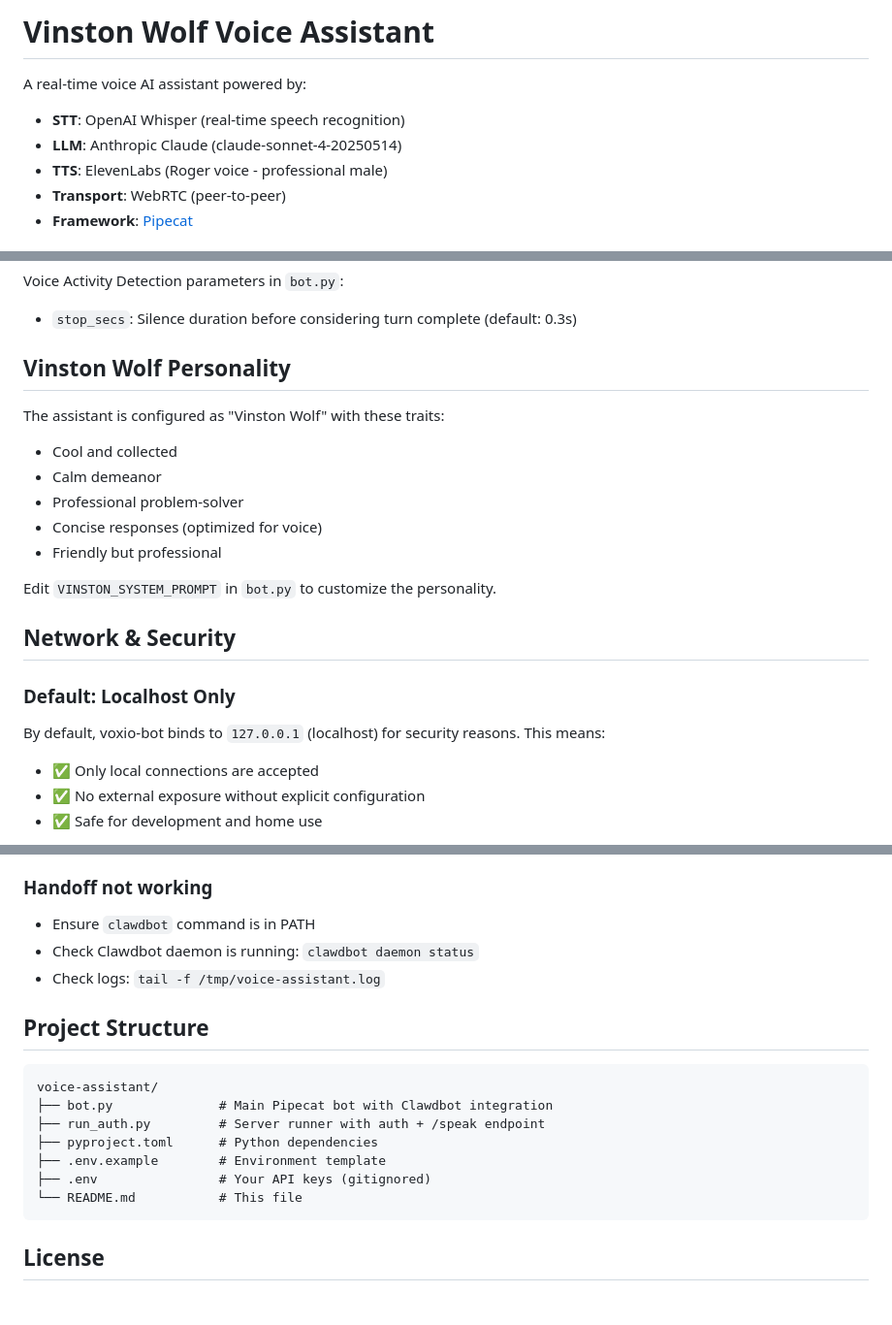
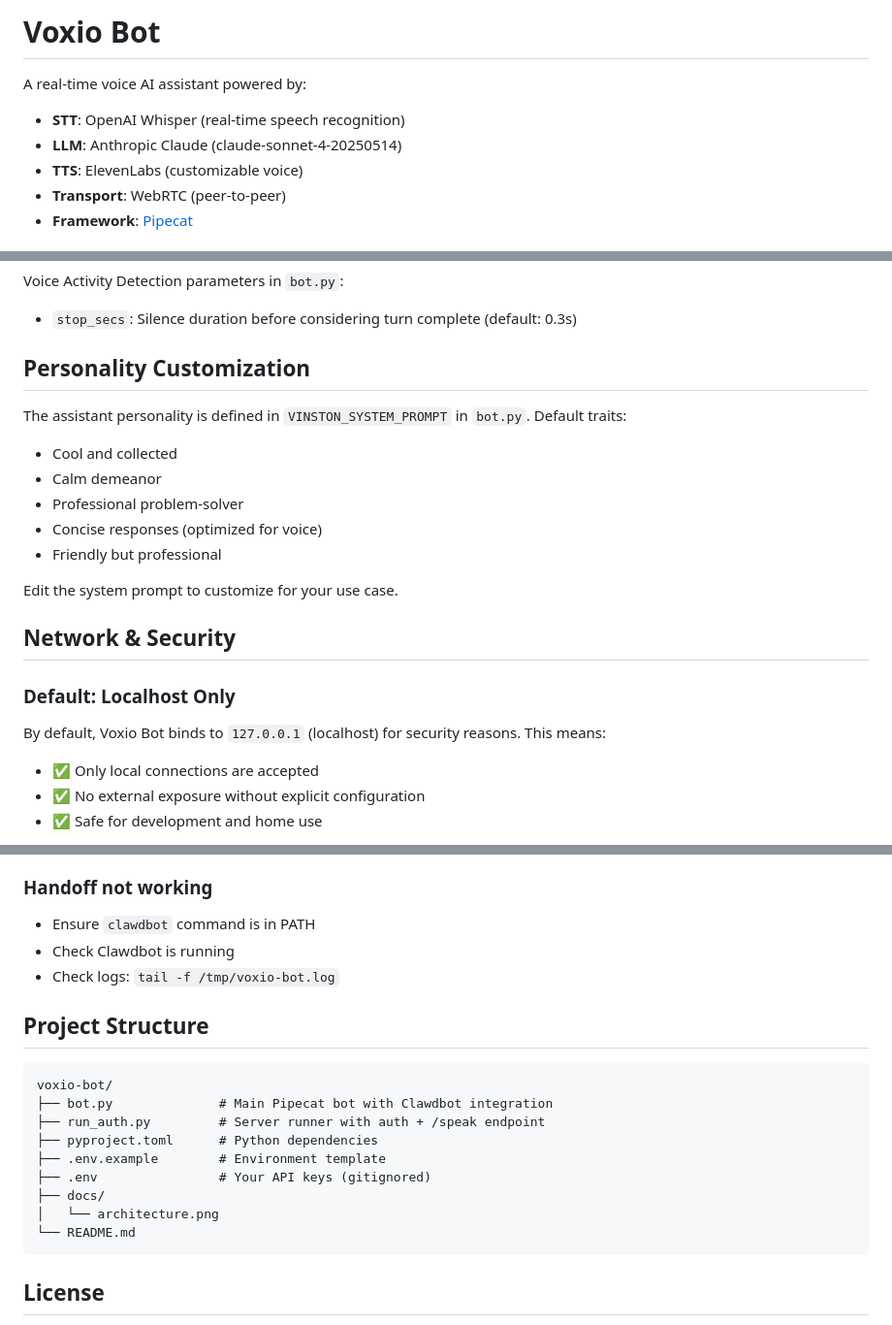
Before and after one commit to visionik/voxio-bot, a Markdown page: README.md, 3 parts joined by grey strips. Shown at 97% size. Rendered like a GitHub page.

````diff
--- a/README.md
+++ b/README.md
@@ -1,9 +1,9 @@
-# Vinston Wolf Voice Assistant
+# Voxio Bot
 
 A real-time voice AI assistant powered by:
 - **STT**: OpenAI Whisper (real-time speech recognition)
 - **LLM**: Anthropic Claude (claude-sonnet-4-20250514)
-- **TTS**: ElevenLabs (Roger voice - professional male)
+- **TTS**: ElevenLabs (customizable voice)
 - **Transport**: WebRTC (peer-to-peer)
 - **Framework**: [Pipecat](https://pipecat.ai)
 
@@ -156,22 +156,22 @@ Claude model can be changed in `bot.py`:
 Voice Activity Detection parameters in `bot.py`:
 - `stop_secs`: Silence duration before considering turn complete (default: 0.3s)
 
-## Vinston Wolf Personality
+## Personality Customization
 
-The assistant is configured as "Vinston Wolf" with these traits:
+The assistant personality is defined in `VINSTON_SYSTEM_PROMPT` in `bot.py`. Default traits:
 - Cool and collected
 - Calm demeanor
 - Professional problem-solver
 - Concise responses (optimized for voice)
 - Friendly but professional
 
-Edit `VINSTON_SYSTEM_PROMPT` in `bot.py` to customize the personality.
+Edit the system prompt to customize for your use case.
 
 ## Network & Security
 
 ### Default: Localhost Only
 
-By default, voxio-bot binds to `127.0.0.1` (localhost) for security reasons. This means:
+By default, Voxio Bot binds to `127.0.0.1` (localhost) for security reasons. This means:
 - ✅ Only local connections are accepted
 - ✅ No external exposure without explicit configuration
 - ✅ Safe for development and home use
@@ -348,19 +348,21 @@ uv sync --reinstall
 
 ### Handoff not working
 - Ensure `clawdbot` command is in PATH
-- Check Clawdbot daemon is running: `clawdbot daemon status`
-- Check logs: `tail -f /tmp/voice-assistant.log`
+- Check Clawdbot is running
+- Check logs: `tail -f /tmp/voxio-bot.log`
 
 ## Project Structure
 
 ```
-voice-assistant/
+voxio-bot/
 ├── bot.py              # Main Pipecat bot with Clawdbot integration
 ├── run_auth.py         # Server runner with auth + /speak endpoint
 ├── pyproject.toml      # Python dependencies
 ├── .env.example        # Environment template
 ├── .env                # Your API keys (gitignored)
-└── README.md           # This file
+├── docs/
+│   └── architecture.png
+└── README.md
 ```
 
 ## License
````
Also changed, not shown: other parts of README.md (+9 -9 lines).
